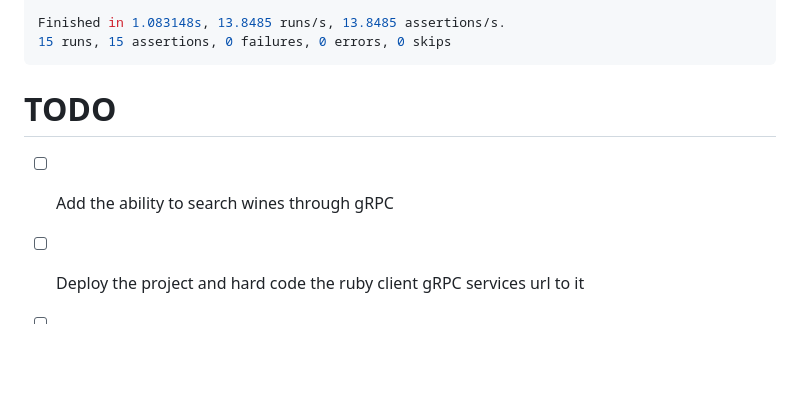
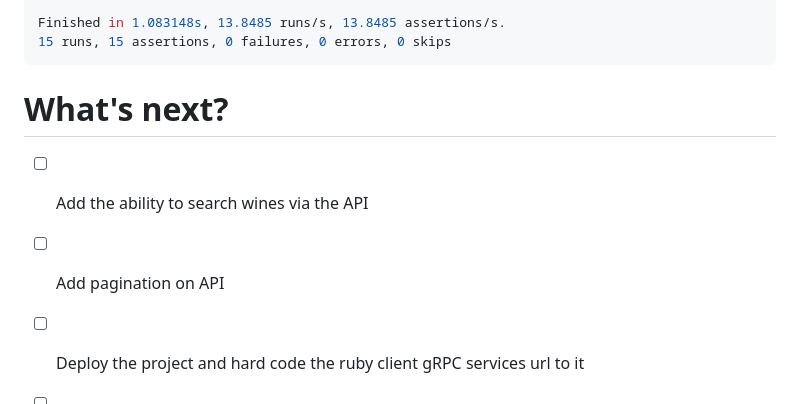
Before and after one commit to wineskills/platform, a Markdown page: README.md, the part around the change. Rendered like a GitHub page; blank space fills up the shorter version.

````diff
--- a/README.md
+++ b/README.md
@@ -143,7 +143,8 @@ Finished in 1.083148s, 13.8485 runs/s, 13.8485 assertions/s.
 15 runs, 15 assertions, 0 failures, 0 errors, 0 skips
 ```
 
-# TODO
-- [ ] Add the ability to search wines through gRPC
+# What's next?
+- [ ] Add the ability to search wines via the API
+- [ ] Add pagination on API
 - [ ] Deploy the project and hard code the ruby client gRPC services url to it
 - [ ] Deploy on minikube
````
